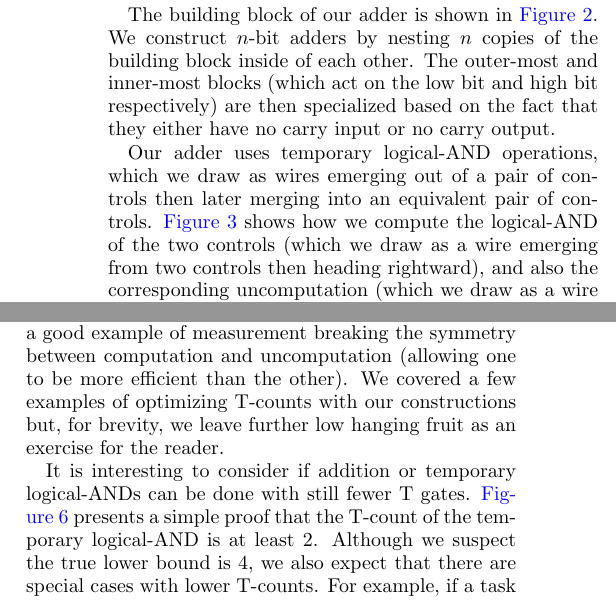
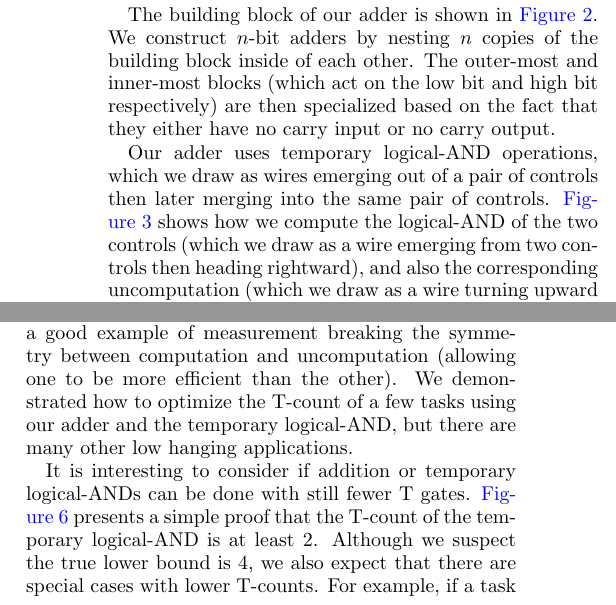
Before and after one commit to Strilanc/paper-halve-cost-of-addition, a LaTeX paper (paper.tex): two parts of the columns of pages 2 and 3 of 4, joined at a grey line, cut so that both start at the same text. Compiled offline with pdfLaTeX.

Commit message:
Changes based on Matt's comments

```diff
--- a/paper.tex
+++ b/paper.tex
@@ -123,7 +123,7 @@ The outer-most and inner-most blocks (which act on the low bit and high bit resp
   \label{fig:full-adder-block}
 \end{figure}
 
-Our adder uses temporary logical-AND operations, which we draw as wires emerging out of a pair of controls then later merging into an equivalent pair of controls.
+Our adder uses temporary logical-AND operations, which we draw as wires emerging out of a pair of controls then later merging into the same pair of controls.
 \autoref{fig:temporary-logical-AND} shows how we compute the logical-AND of the two controls (which we draw as a wire emerging from two controls then heading rightward), and also the corresponding uncomputation (which we draw as a wire turning upward into two controls).
 
 Computing the temporary logical-AND has a T-count of 4, but uncomputing it has a T-count of 0.
@@ -267,7 +267,7 @@ For example, we used temporary logical-ANDs to cut the projected T-count of a st
 For over a decade, the T-count of addition has been $8n + O(1)$ \citep{Amy2013, Barenco1995, Cuccaro2004}.
 In this paper we showed how to halve the leading factor of this cost by replacing Toffolis in compute/uncompute pairs with temporary logical-ANDs.
 The temporary logical-AND is a basic circuit construction widget that can be used in many circuits, and a good example of measurement breaking the symmetry between computation and uncomputation (allowing one to be more efficient than the other).
-We covered a few examples of optimizing T-counts with our constructions but, for brevity, we leave further low hanging fruit as an exercise for the reader.
+We demonstrated how to optimize the T-count of a few tasks using our adder and the temporary logical-AND, but there are many other low hanging applications.
 
 It is interesting to consider if addition or temporary logical-ANDs can be done with still fewer T gates.
 \autoref{fig:lower-bound-logical-AND} presents a simple proof that the T-count of the temporary logical-AND is at least 2.
```
